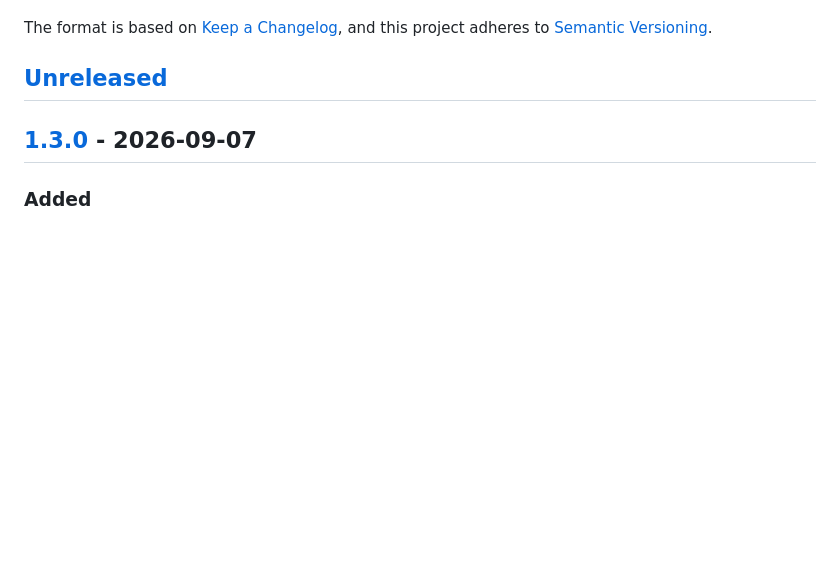
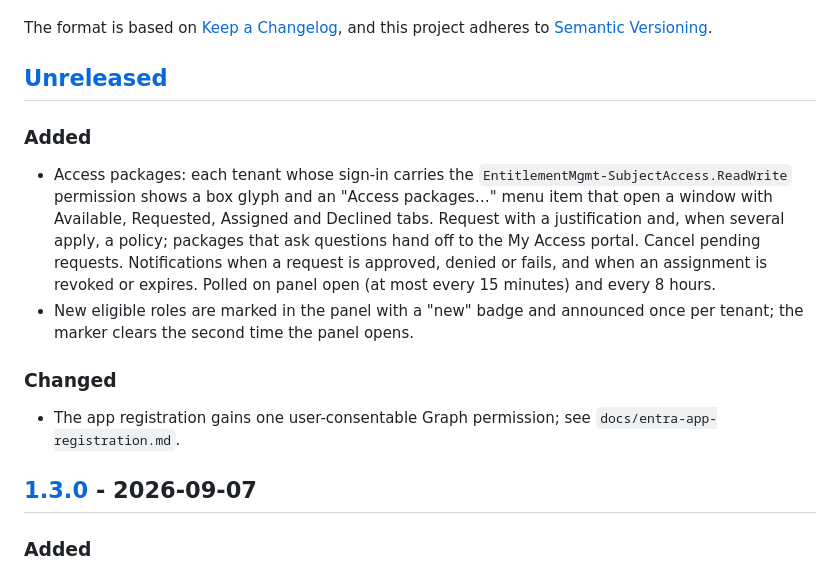
Before and after one commit to FrodeHus/elevate, a Markdown page: CHANGELOG.md, the part around the change. GitHub-like rendering; blank space fills up the shorter version.

Commit message:
Changelog and tutorial wording for access packages

```diff
--- a/CHANGELOG.md
+++ b/CHANGELOG.md
@@ -6,6 +6,22 @@ The format is based on [Keep a Changelog](https://keepachangelog.com/en/1.1.0/),
 and this project adheres to [Semantic Versioning](https://semver.org/spec/v2.0.0.html).
 
 ## [Unreleased]
+
+### Added
+
+- Access packages: each tenant whose sign-in carries the `EntitlementMgmt-SubjectAccess.ReadWrite`
+  permission shows a box glyph and an "Access packages…" menu item that open a window with
+  Available, Requested, Assigned and Declined tabs. Request with a justification and, when several
+  apply, a policy; packages that ask questions hand off to the My Access portal. Cancel pending
+  requests. Notifications when a request is approved, denied or fails, and when an assignment is
+  revoked or expires. Polled on panel open (at most every 15 minutes) and every 8 hours.
+- New eligible roles are marked in the panel with a "new" badge and announced once per tenant;
+  the marker clears the second time the panel opens.
+
+### Changed
+
+- The app registration gains one user-consentable Graph permission; see
+  `docs/entra-app-registration.md`.
 
 ## [1.3.0] - 2026-09-07
 
```
Also changed, not shown: docs/access-packages.md (+4 -0 lines).
